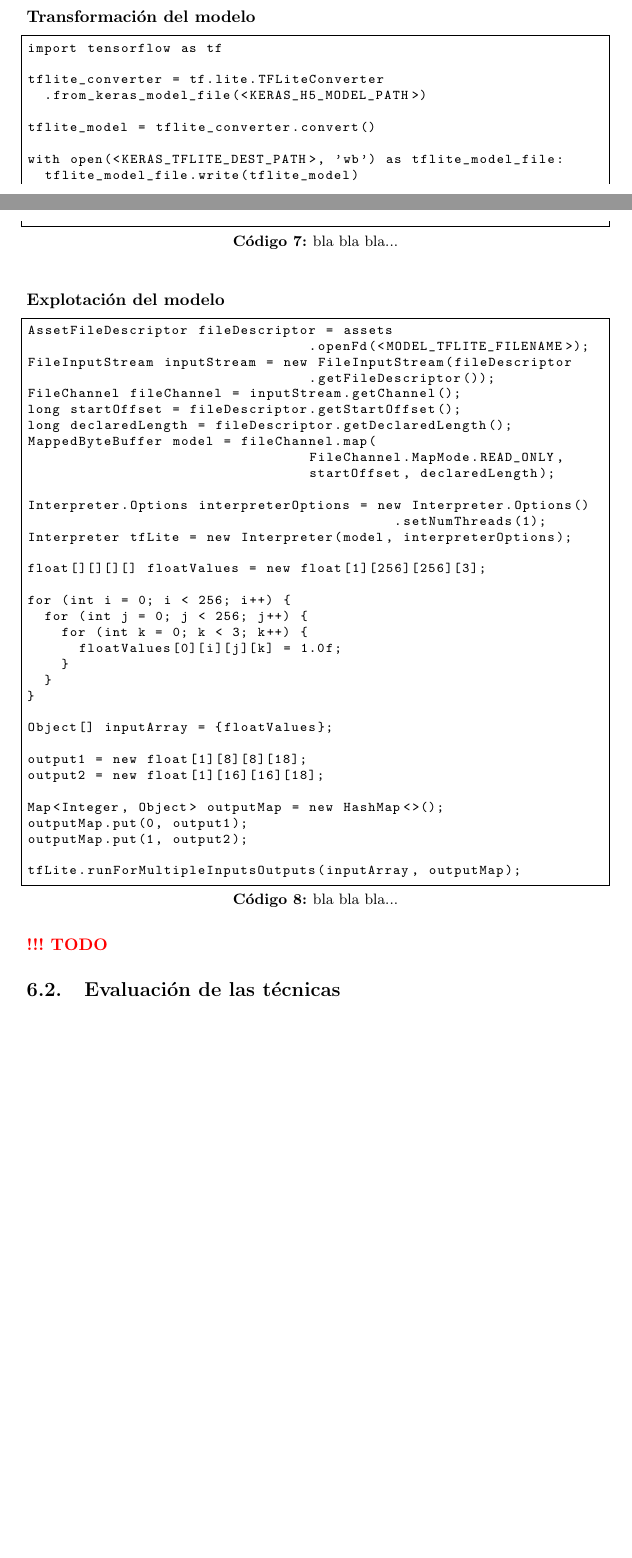
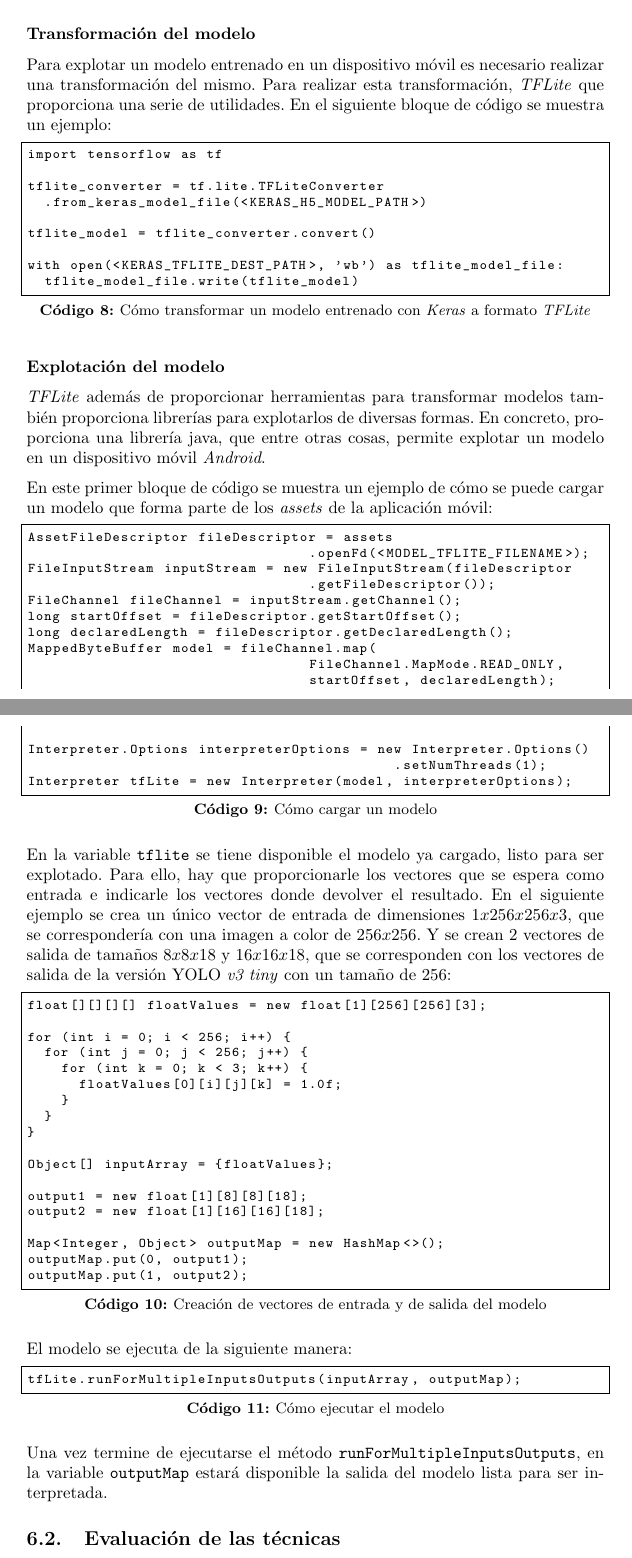
Before and after one commit to dicastro/tfm-doc, a LaTeX paper (memoria.tex, which reads s6.tex): two parts of pages 30 and 31 of 50 before the commit and two parts of pages 31 and 32 of 51 after it, joined at a grey line, cut so that both start at the same text, the shorter picture padded with empty space. Compiled offline with pdfLaTeX.

Commit message:
finished section 6

```diff
--- a/s6.tex
+++ b/s6.tex
@@ -218,6 +239,10 @@ La evaluación hace el cálculo de la \textit{AP} tanto de una forma global como
+En el directorio de salida habrá el mismo contenido que en la entrada modificado con las etiquetas que se han encontrado.
+
 \subsubsection*{Transformación del modelo}
 
-\begin{lstlisting}[frame=single, basicstyle=\ttfamily\footnotesize, language=Python, caption={bla bla bla...}, captionpos=b]
+Para explotar un modelo entrenado en un dispositivo móvil es necesario realizar una transformación del mismo. Para realizar esta transformación, \textit{TFLite} que proporciona una serie de utilidades. En el siguiente bloque de código se muestra un ejemplo:
+
+\begin{lstlisting}[frame=single, basicstyle=\ttfamily\footnotesize, language=Python, caption={Cómo transformar un modelo entrenado con \textit{Keras} a formato \textit{TFLite}}, captionpos=b]
 import tensorflow as tf
 
 tflite_converter = tf.lite.TFLiteConverter
@@ -231,7 +256,11 @@ with open(<KERAS_TFLITE_DEST_PATH>, 'wb') as tflite_model_file:
 
 \subsubsection*{Explotación del modelo}
 
-\begin{lstlisting}[frame=single, basicstyle=\ttfamily\footnotesize, language=Java, caption={bla bla bla...}, captionpos=b]
+\textit{TFLite} además de proporcionar herramientas para transformar modelos también proporciona librerías para explotarlos de diversas formas. En concreto, proporciona una librería java, que entre otras cosas, permite explotar un modelo en un dispositivo móvil \textit{Android}.
+
+En este primer bloque de código se muestra un ejemplo de cómo se puede cargar un modelo que forma parte de los \textit{assets} de la aplicación móvil:
+
+\begin{lstlisting}[frame=single, basicstyle=\ttfamily\footnotesize, language=Java, caption={Cómo cargar un modelo}, captionpos=b]
 AssetFileDescriptor fileDescriptor = assets
                                  .openFd(<MODEL_TFLITE_FILENAME>);
 FileInputStream inputStream = new FileInputStream(fileDescriptor
@@ -246,7 +275,11 @@ MappedByteBuffer model = fileChannel.map(
 Interpreter.Options interpreterOptions = new Interpreter.Options()
                                            .setNumThreads(1);
 Interpreter tfLite = new Interpreter(model, interpreterOptions);
+\end{lstlisting}
 
+En la variable \texttt{tflite} se tiene disponible el modelo ya cargado, listo para ser explotado. Para ello, hay que proporcionarle los vectores que se espera como entrada e indicarle los vectores donde devolver el resultado. En el siguiente ejemplo se crea un único vector de entrada de dimensiones $1 x 256 x 256 x 3$, que se correspondería con una imagen a color de $256x256$. Y se crean 2 vectores de salida de tamaños $8 x 8 x 18$ y $16 x 16 x 18$, que se corresponden con los vectores de salida de la versión YOLO \textit{v3 tiny} con un tamaño de $256$:
+
+\begin{lstlisting}[frame=single, basicstyle=\ttfamily\footnotesize, language=Java, caption={Creación de vectores de entrada y de salida del modelo}, captionpos=b]
 float[][][][] floatValues = new float[1][256][256][3];
 
 for (int i = 0; i < 256; i++) {
@@ -265,11 +298,15 @@ output2 = new float[1][16][16][18];
 Map<Integer, Object> outputMap = new HashMap<>();
 outputMap.put(0, output1);
 outputMap.put(1, output2);
+\end{lstlisting}
 
+El modelo se ejecuta de la siguiente manera:
+
+\begin{lstlisting}[frame=single, basicstyle=\ttfamily\footnotesize, language=Java, caption={Cómo ejecutar el modelo}, captionpos=b]
 tfLite.runForMultipleInputsOutputs(inputArray, outputMap);
 \end{lstlisting}
 
-{\color{red} \textbf{!!! TODO}}
+Una vez termine de ejecutarse el método \texttt{runForMultipleInputsOutputs}, en la variable \texttt{outputMap} estará disponible la salida del modelo lista para ser interpretada.
 
 \subsection{Evaluación de las técnicas}
 
```
Also changed, not shown: s6.tex (21 more changed lines).
